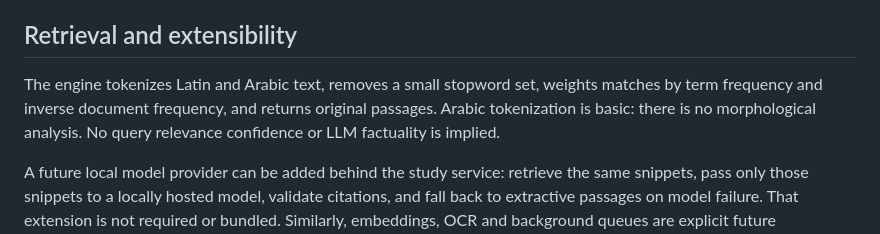
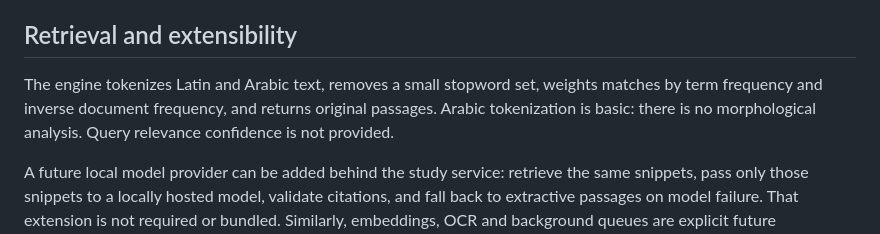
Before and after one commit to muniraalhilal/studylens, a Markdown page: docs/ARCHITECTURE.md, the part around the change. Rendered like a GitHub page.

Commit message:
Clarify offline processing documentation

```diff
--- a/docs/ARCHITECTURE.md
+++ b/docs/ARCHITECTURE.md
@@ -43,7 +43,7 @@ Origin validation and strict cookies limit cross-site mutation requests. Login/r
 
 ## Retrieval and extensibility
 
-The engine tokenizes Latin and Arabic text, removes a small stopword set, weights matches by term frequency and inverse document frequency, and returns original passages. Arabic tokenization is basic: there is no morphological analysis. No query relevance confidence or LLM factuality is implied.
+The engine tokenizes Latin and Arabic text, removes a small stopword set, weights matches by term frequency and inverse document frequency, and returns original passages. Arabic tokenization is basic: there is no morphological analysis. Query relevance confidence is not provided.
 
 A future local model provider can be added behind the study service: retrieve the same snippets, pass only those snippets to a locally hosted model, validate citations, and fall back to extractive passages on model failure. That extension is not required or bundled. Similarly, embeddings, OCR and background queues are explicit future enhancements, not hidden paid dependencies.
 
```
